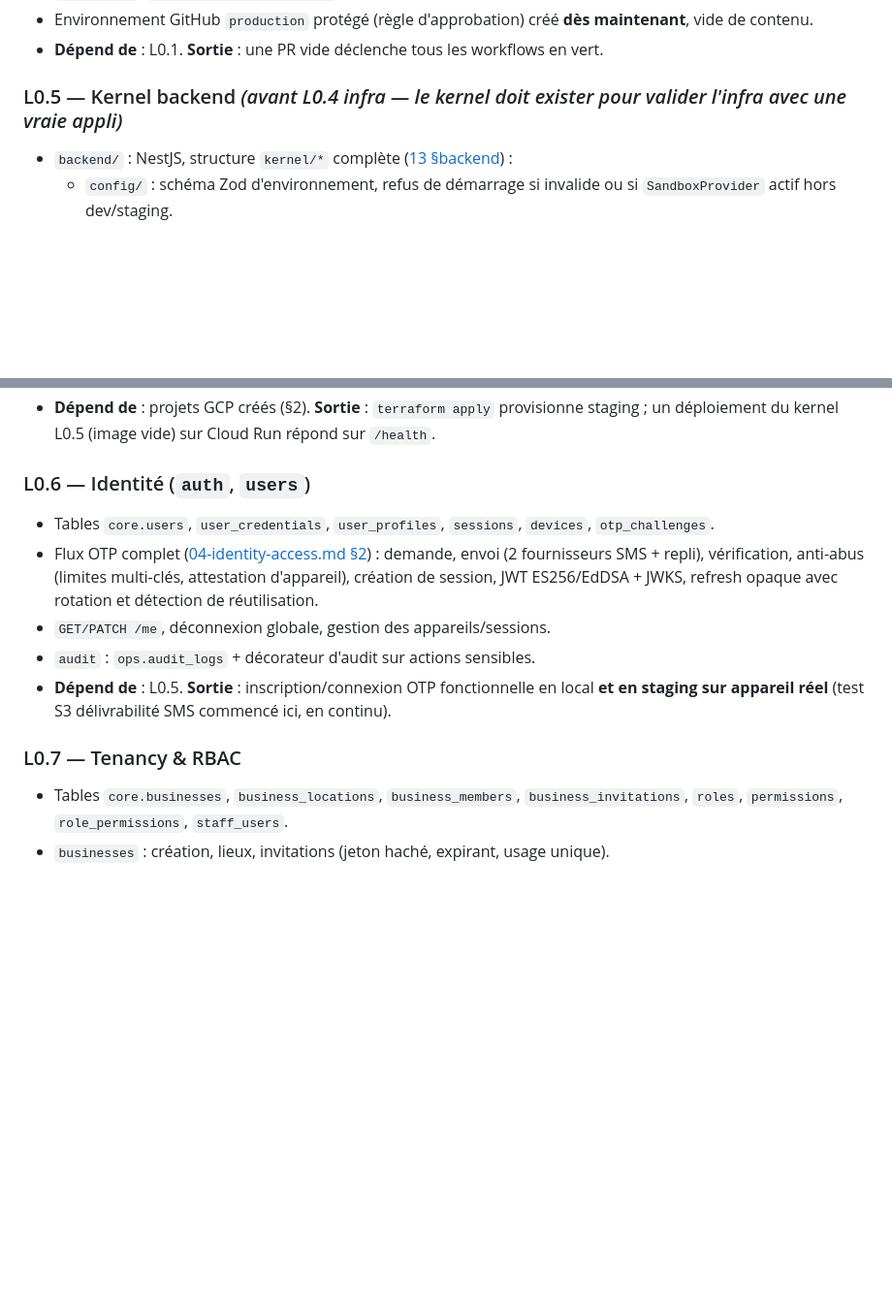
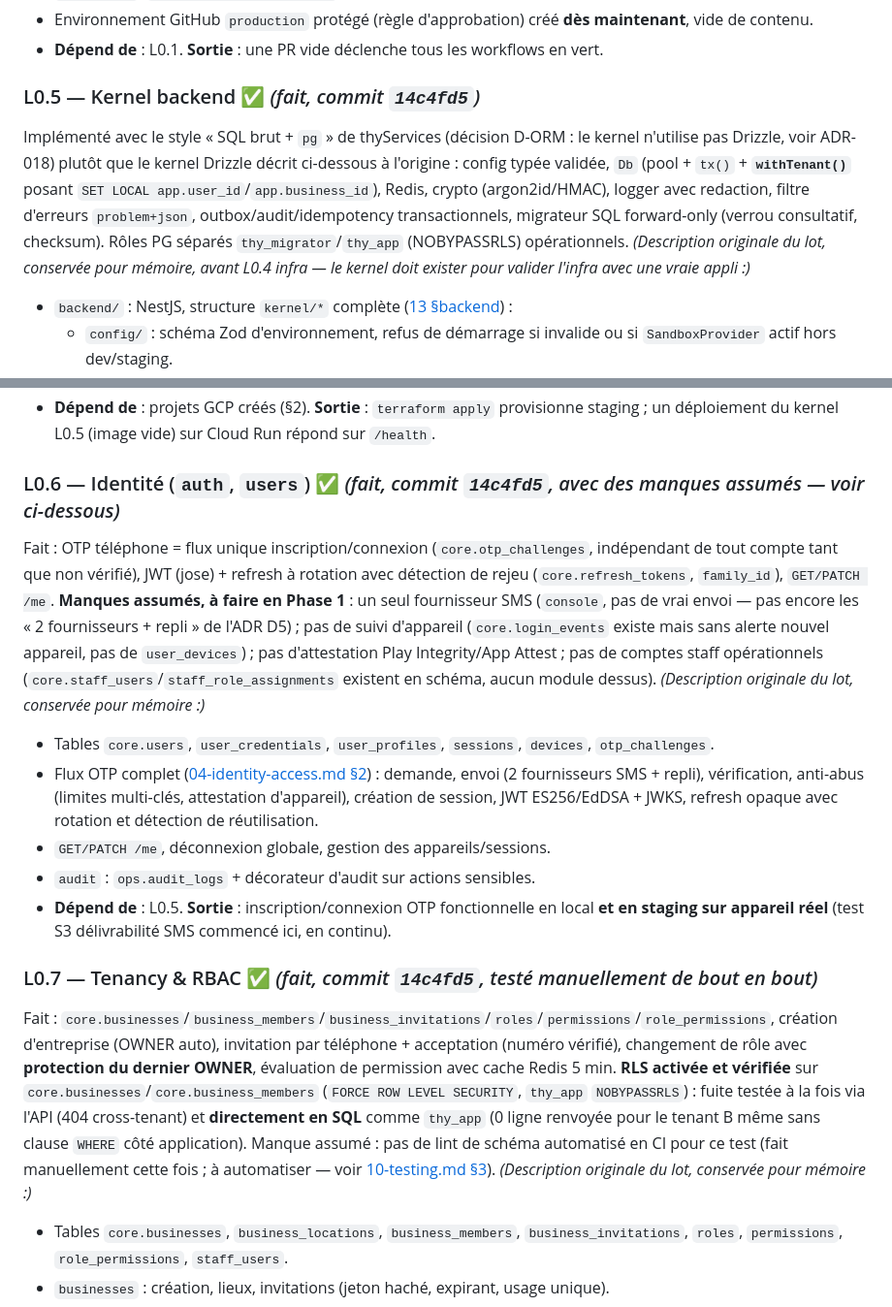
Before and after one commit to yombounot-alt/thyEcosystem, a Markdown page: docs/plans/phase-0-foundation.md, 2 parts joined by grey strips. Shown at 97% size. Drawn GitHub-style; blank space fills up the shorter version.

Commit message:
docs: mark Phase 0 kernel/identity/RBAC lots as done
Co-Authored-By: Claude Sonnet 5 <noreply@anthropic.com>

```diff
--- a/docs/plans/phase-0-foundation.md
+++ b/docs/plans/phase-0-foundation.md
@@ -63,7 +63,9 @@ Ordre d'exécution **recommandé** (respecte les dépendances techniques). Les l
 - Environnement GitHub `production` protégé (règle d'approbation) créé **dès maintenant**, vide de contenu.
 - **Dépend de** : L0.1. **Sortie** : une PR vide déclenche tous les workflows en vert.
 
-### L0.5 — Kernel backend _(avant L0.4 infra — le kernel doit exister pour valider l'infra avec une vraie appli)_
+### L0.5 — Kernel backend ✅ _(fait, commit `14c4fd5`)_
+
+Implémenté avec le style « SQL brut + `pg` » de thyServices (décision D-ORM : le kernel n'utilise pas Drizzle, voir ADR-018) plutôt que le kernel Drizzle décrit ci-dessous à l'origine : config typée validée, `Db` (pool + `tx()` + **`withTenant()`** posant `SET LOCAL app.user_id`/`app.business_id`), Redis, crypto (argon2id/HMAC), logger avec redaction, filtre d'erreurs `problem+json`, outbox/audit/idempotency transactionnels, migrateur SQL forward-only (verrou consultatif, checksum). Rôles PG séparés `thy_migrator`/`thy_app` (NOBYPASSRLS) opérationnels. _(Description originale du lot, conservée pour mémoire, avant L0.4 infra — le kernel doit exister pour valider l'infra avec une vraie appli :)_
 
 - `backend/` : NestJS, structure `kernel/*` complète ([13 §backend](../blueprint/13-repository-structure.md)) :
   - `config/` : schéma Zod d'environnement, refus de démarrage si invalide ou si `SandboxProvider` actif hors dev/staging.
@@ -88,7 +90,9 @@ Ordre d'exécution **recommandé** (respecte les dépendances techniques). Les l
 - Observabilité : Sentry projet staging (Cloud Logging/Monitoring en complément immédiat, migration vers Grafana/Tempo/Loki prévue plus tard — ADR-017).
 - **Dépend de** : projets GCP créés (§2). **Sortie** : `terraform apply` provisionne staging ; un déploiement du kernel L0.5 (image vide) sur Cloud Run répond sur `/health`.
 
-### L0.6 — Identité (`auth`, `users`)
+### L0.6 — Identité (`auth`, `users`) ✅ _(fait, commit `14c4fd5`, avec des manques assumés — voir ci-dessous)_
+
+Fait : OTP téléphone = flux unique inscription/connexion (`core.otp_challenges`, indépendant de tout compte tant que non vérifié), JWT (jose) + refresh à rotation avec détection de rejeu (`core.refresh_tokens`, `family_id`), `GET/PATCH /me`. **Manques assumés, à faire en Phase 1** : un seul fournisseur SMS (`console`, pas de vrai envoi — pas encore les « 2 fournisseurs + repli » de l'ADR D5) ; pas de suivi d'appareil (`core.login_events` existe mais sans alerte nouvel appareil, pas de `user_devices`) ; pas d'attestation Play Integrity/App Attest ; pas de comptes staff opérationnels (`core.staff_users`/`staff_role_assignments` existent en schéma, aucun module dessus). _(Description originale du lot, conservée pour mémoire :)_
 
 - Tables `core.users`, `user_credentials`, `user_profiles`, `sessions`, `devices`, `otp_challenges`.
 - Flux OTP complet ([04-identity-access.md §2](../blueprint/04-identity-access.md)) : demande, envoi (2 fournisseurs SMS + repli), vérification, anti-abus (limites multi-clés, attestation d'appareil), création de session, JWT ES256/EdDSA + JWKS, refresh opaque avec rotation et détection de réutilisation.
@@ -96,7 +100,9 @@ Ordre d'exécution **recommandé** (respecte les dépendances techniques). Les l
 - `audit` : `ops.audit_logs` + décorateur d'audit sur actions sensibles.
 - **Dépend de** : L0.5. **Sortie** : inscription/connexion OTP fonctionnelle en local **et en staging sur appareil réel** (test S3 délivrabilité SMS commencé ici, en continu).
 
-### L0.7 — Tenancy & RBAC
+### L0.7 — Tenancy & RBAC ✅ _(fait, commit `14c4fd5`, testé manuellement de bout en bout)_
+
+Fait : `core.businesses`/`business_members`/`business_invitations`/`roles`/`permissions`/`role_permissions`, création d'entreprise (OWNER auto), invitation par téléphone + acceptation (numéro vérifié), changement de rôle avec **protection du dernier OWNER**, évaluation de permission avec cache Redis 5 min. **RLS activée et vérifiée** sur `core.businesses`/`core.business_members` (`FORCE ROW LEVEL SECURITY`, `thy_app` `NOBYPASSRLS`) : fuite testée à la fois via l'API (404 cross-tenant) et **directement en SQL** comme `thy_app` (0 ligne renvoyée pour le tenant B même sans clause `WHERE` côté application). Manque assumé : pas de lint de schéma automatisé en CI pour ce test (fait manuellement cette fois ; à automatiser — voir [10-testing.md §3](../blueprint/10-testing.md)). _(Description originale du lot, conservée pour mémoire :)_
 
 - Tables `core.businesses`, `business_locations`, `business_members`, `business_invitations`, `roles`, `permissions`, `role_permissions`, `staff_users`.
 - `businesses` : création, lieux, invitations (jeton haché, expirant, usage unique).
```
